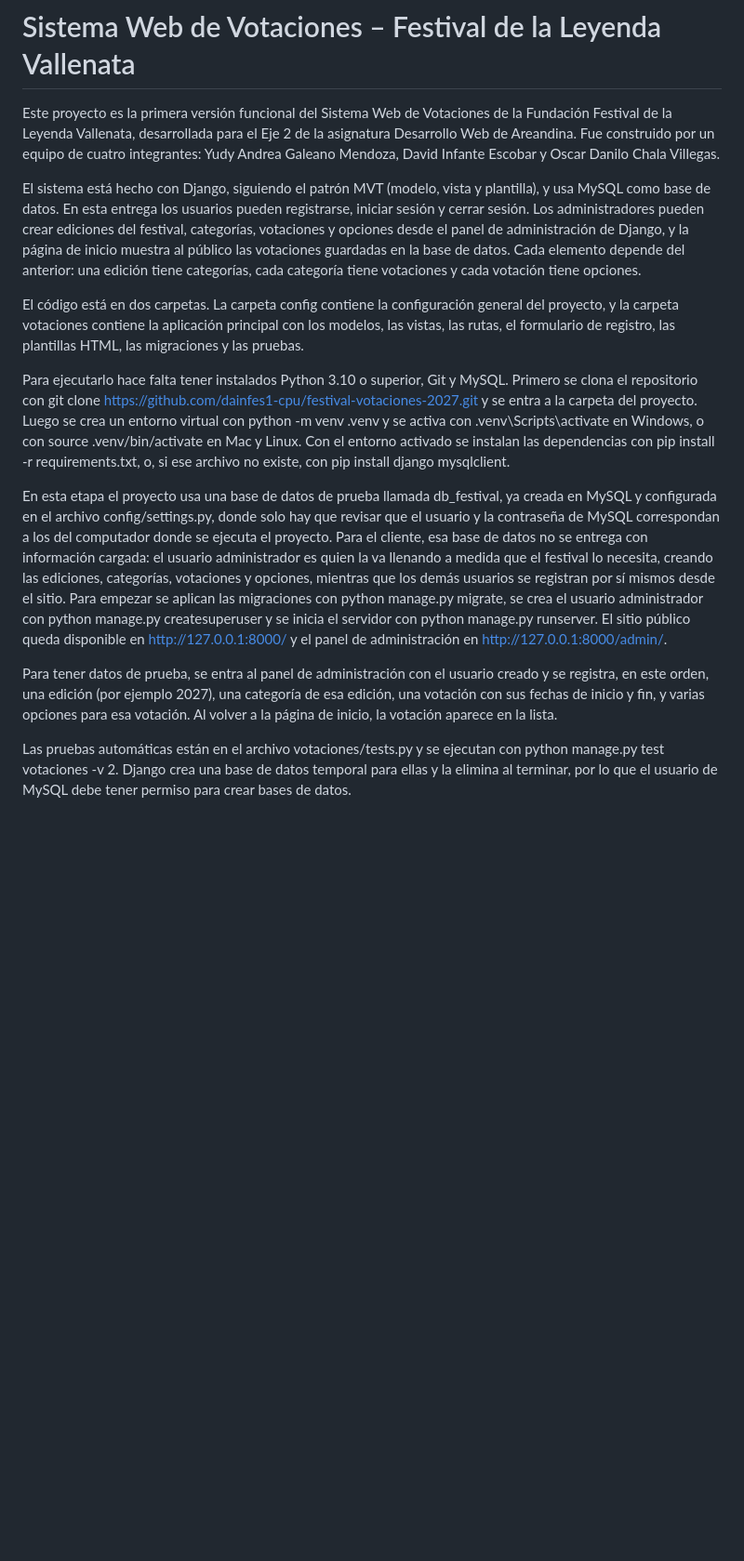
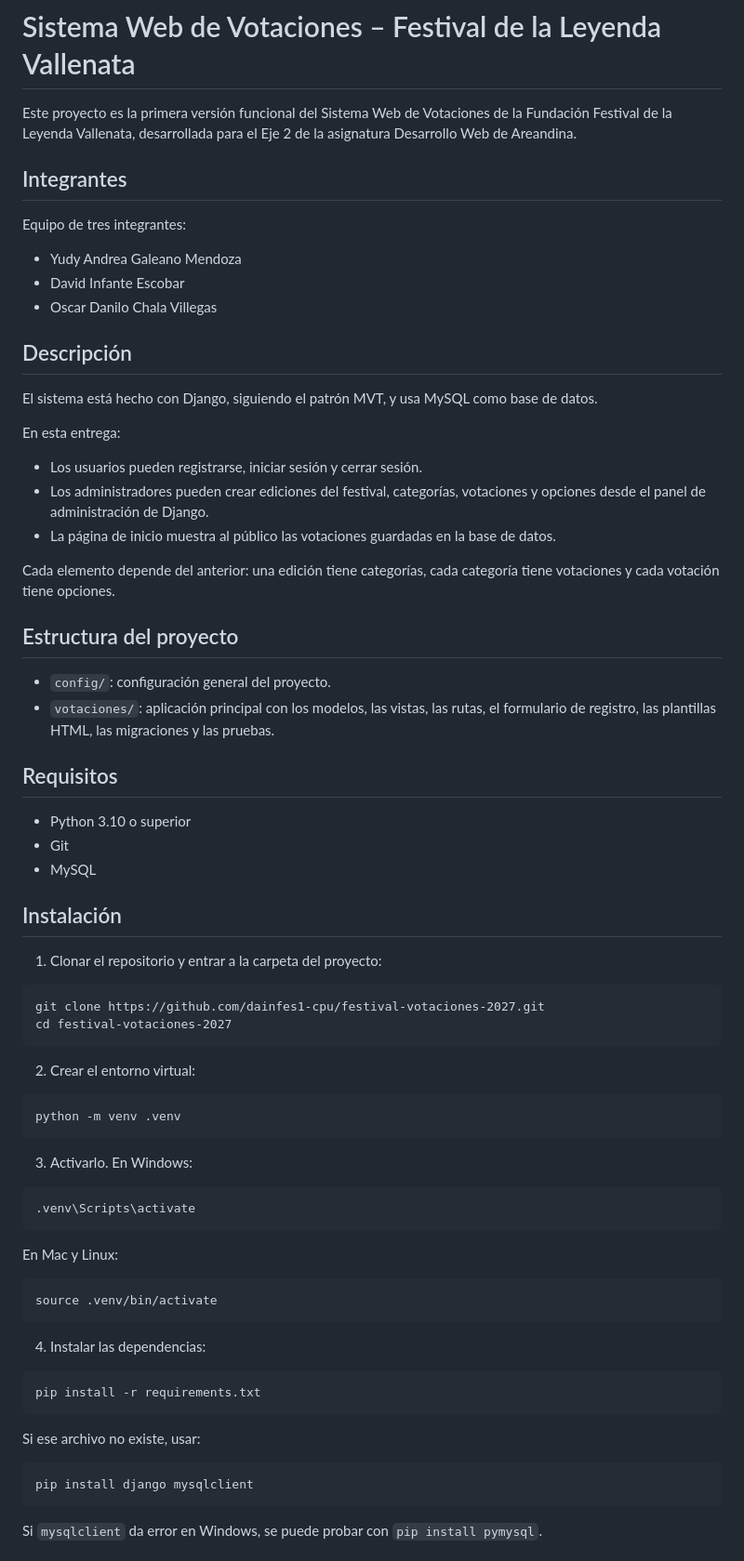
Before and after one commit to dainfes1-cpu/festival-votaciones-2027, a Markdown page: README.md, the part around one of its changes. Shown at 93% size. Drawn GitHub-style; blank space fills up the shorter version.

Commit message:
Organiza el README y corrige integrantes

````diff
--- a/README.md
+++ b/README.md
@@ -1,15 +1,76 @@
 # Sistema Web de Votaciones – Festival de la Leyenda Vallenata
 
-Este proyecto es la primera versión funcional del Sistema Web de Votaciones de la Fundación Festival de la Leyenda Vallenata, desarrollada para el Eje 2 de la asignatura Desarrollo Web de Areandina. Fue construido por un equipo de cuatro integrantes: Yudy Andrea Galeano Mendoza, David Infante Escobar y Oscar Danilo Chala Villegas.
+Este proyecto es la primera versión funcional del Sistema Web de Votaciones de la Fundación Festival de la Leyenda Vallenata, desarrollada para el Eje 2 de la asignatura Desarrollo Web de Areandina.
 
-El sistema está hecho con Django, siguiendo el patrón MVT (modelo, vista y plantilla), y usa MySQL como base de datos. En esta entrega los usuarios pueden registrarse, iniciar sesión y cerrar sesión. Los administradores pueden crear ediciones del festival, categorías, votaciones y opciones desde el panel de administración de Django, y la página de inicio muestra al público las votaciones guardadas en la base de datos. Cada elemento depende del anterior: una edición tiene categorías, cada categoría tiene votaciones y cada votación tiene opciones.
+## Integrantes
 
-El código está en dos carpetas. La carpeta config contiene la configuración general del proyecto, y la carpeta votaciones contiene la aplicación principal con los modelos, las vistas, las rutas, el formulario de registro, las plantillas HTML, las migraciones y las pruebas.
+Equipo de tres integrantes:
 
-Para ejecutarlo hace falta tener instalados Python 3.10 o superior, Git y MySQL. Primero se clona el repositorio con git clone https://github.com/dainfes1-cpu/festival-votaciones-2027.git y se entra a la carpeta del proyecto. Luego se crea un entorno virtual con python -m venv .venv y se activa con .venv\Scripts\activate en Windows, o con source .venv/bin/activate en Mac y Linux. Con el entorno activado se instalan las dependencias con pip install -r requirements.txt, o, si ese archivo no existe, con pip install django mysqlclient.
+- Yudy Andrea Galeano Mendoza
+- David Infante Escobar
+- Oscar Danilo Chala Villegas
 
-En esta etapa el proyecto usa una base de datos de prueba llamada db_festival, ya creada en MySQL y configurada en el archivo config/settings.py, donde solo hay que revisar que el usuario y la contraseña de MySQL correspondan a los del computador donde se ejecuta el proyecto. Para el cliente, esa base de datos no se entrega con información cargada: el usuario administrador es quien la va llenando a medida que el festival lo necesita, creando las ediciones, categorías, votaciones y opciones, mientras que los demás usuarios se registran por sí mismos desde el sitio. Para empezar se aplican las migraciones con python manage.py migrate, se crea el usuario administrador con python manage.py createsuperuser y se inicia el servidor con python manage.py runserver. El sitio público queda disponible en http://127.0.0.1:8000/ y el panel de administración en http://127.0.0.1:8000/admin/.
+## Descripción
 
-Para tener datos de prueba, se entra al panel de administración con el usuario creado y se registra, en este orden, una edición (por ejemplo 2027), una categoría de esa edición, una votación con sus fechas de inicio y fin, y varias opciones para esa votación. Al volver a la página de inicio, la votación aparece en la lista.
+El sistema está hecho con Django, siguiendo el patrón MVT, y usa MySQL como base de datos.
 
-Las pruebas automáticas están en el archivo votaciones/tests.py y se ejecutan con python manage.py test votaciones -v 2. Django crea una base de datos temporal para ellas y la elimina al terminar, por lo que el usuario de MySQL debe tener permiso para crear bases de datos.
+En esta entrega:
+
+- Los usuarios pueden registrarse, iniciar sesión y cerrar sesión.
+- Los administradores pueden crear ediciones del festival, categorías, votaciones y opciones desde el panel de administración de Django.
+- La página de inicio muestra al público las votaciones guardadas en la base de datos.
+
+Cada elemento depende del anterior: una edición tiene categorías, cada categoría tiene votaciones y cada votación tiene opciones.
+
+## Estructura del proyecto
+
+- `config/`: configuración general del proyecto.
+- `votaciones/`: aplicación principal con los modelos, las vistas, las rutas, el formulario de registro, las plantillas HTML, las migraciones y las pruebas.
+
+## Requisitos
+
+- Python 3.10 o superior
+- Git
+- MySQL
+
+## Instalación
+
+1. Clonar el repositorio y entrar a la carpeta del proyecto:
+
+```
+git clone https://github.com/dainfes1-cpu/festival-votaciones-2027.git
+cd festival-votaciones-2027
+```
+
+2. Crear el entorno virtual:
+
+```
+python -m venv .venv
+```
+
+3. Activarlo. En Windows:
+
+```
+.venv\Scripts\activate
+```
+
+En Mac y Linux:
+
+```
+source .venv/bin/activate
+```
+
+4. Instalar las dependencias:
+
+```
+pip install -r requirements.txt
+```
+
+Si ese archivo no existe, usar:
+
+```
+pip install django mysqlclient
+```
+
+Si `mysqlclient` da error en Windows, se puede probar con `pip install pymysql`.
+
````
Also changed, not shown: other parts of README.md (+39 -0 lines).
